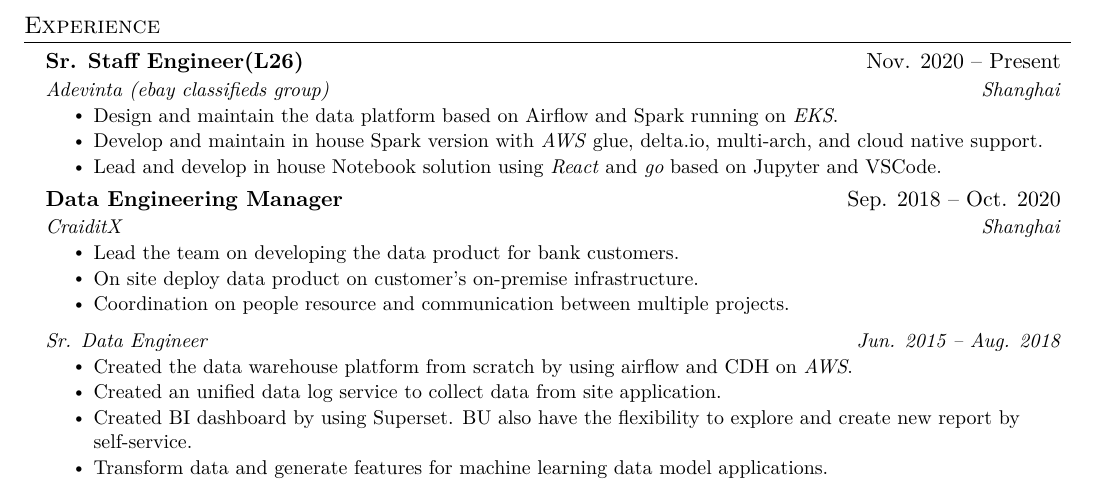
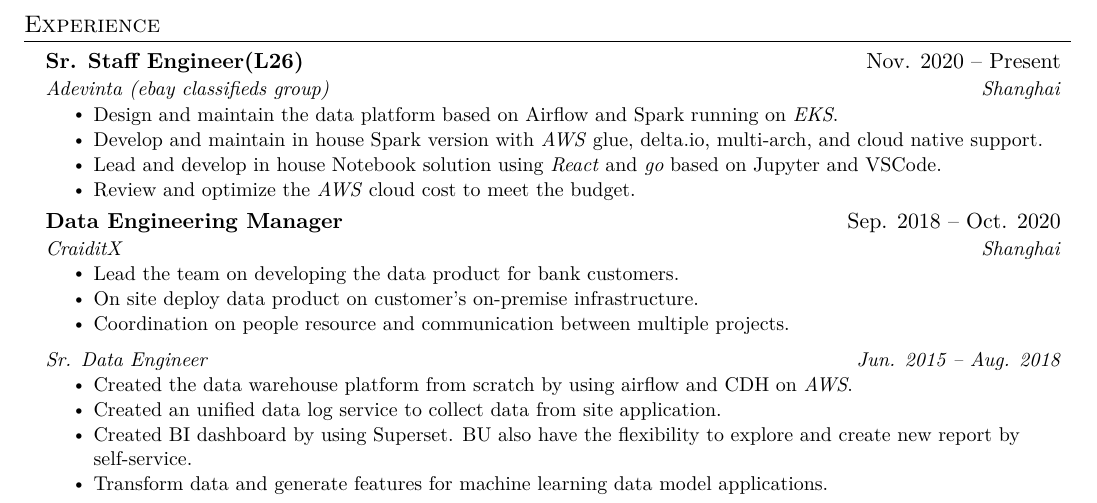
Before and after one commit to wanjingjjj/cv, a LaTeX CV (resume.tex): part of page 1 of 2, cut so that both start at the same text. Compiled offline with XeLaTeX; a missing font is replaced by an installed copy or a similar font.

Commit message:
new resumeitem for adv

```diff
--- a/resume.tex
+++ b/resume.tex
@@ -145,6 +145,7 @@
         \resumeItem{Design and maintain the data platform based on Airflow and Spark running on \emph{EKS}.}
 	\resumeItem{Develop and maintain in house Spark version with \emph{AWS} glue, delta.io, multi-arch, and cloud native support.}
         \resumeItem{Lead and develop in house Notebook solution using \emph{React} and \emph{go} based on Jupyter and VSCode.}
+        \resumeItem{Review and optimize the \emph{AWS} cloud cost to meet the budget.}
       \resumeItemListEnd
 
 % -----------Multiple Positions Heading-----------
```
